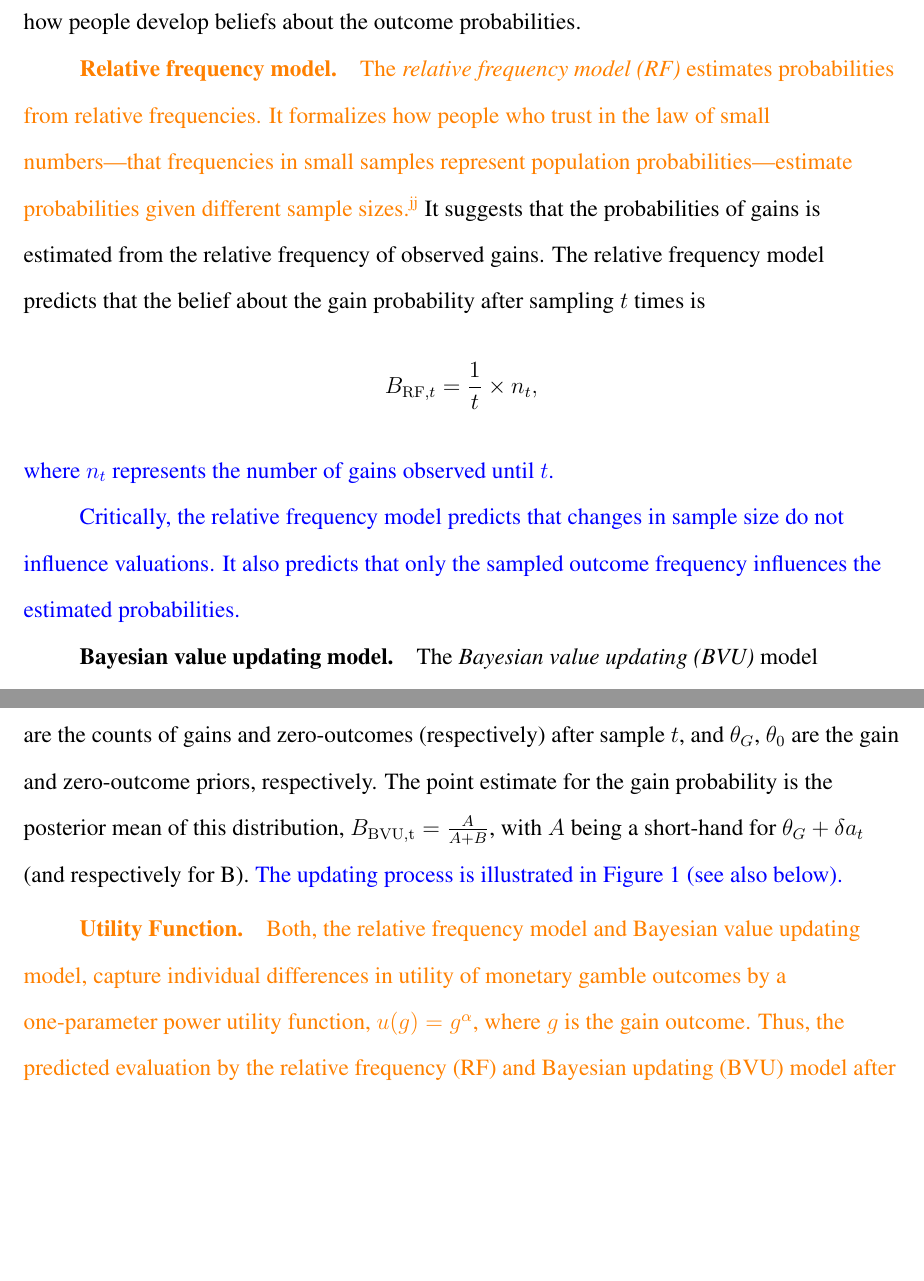
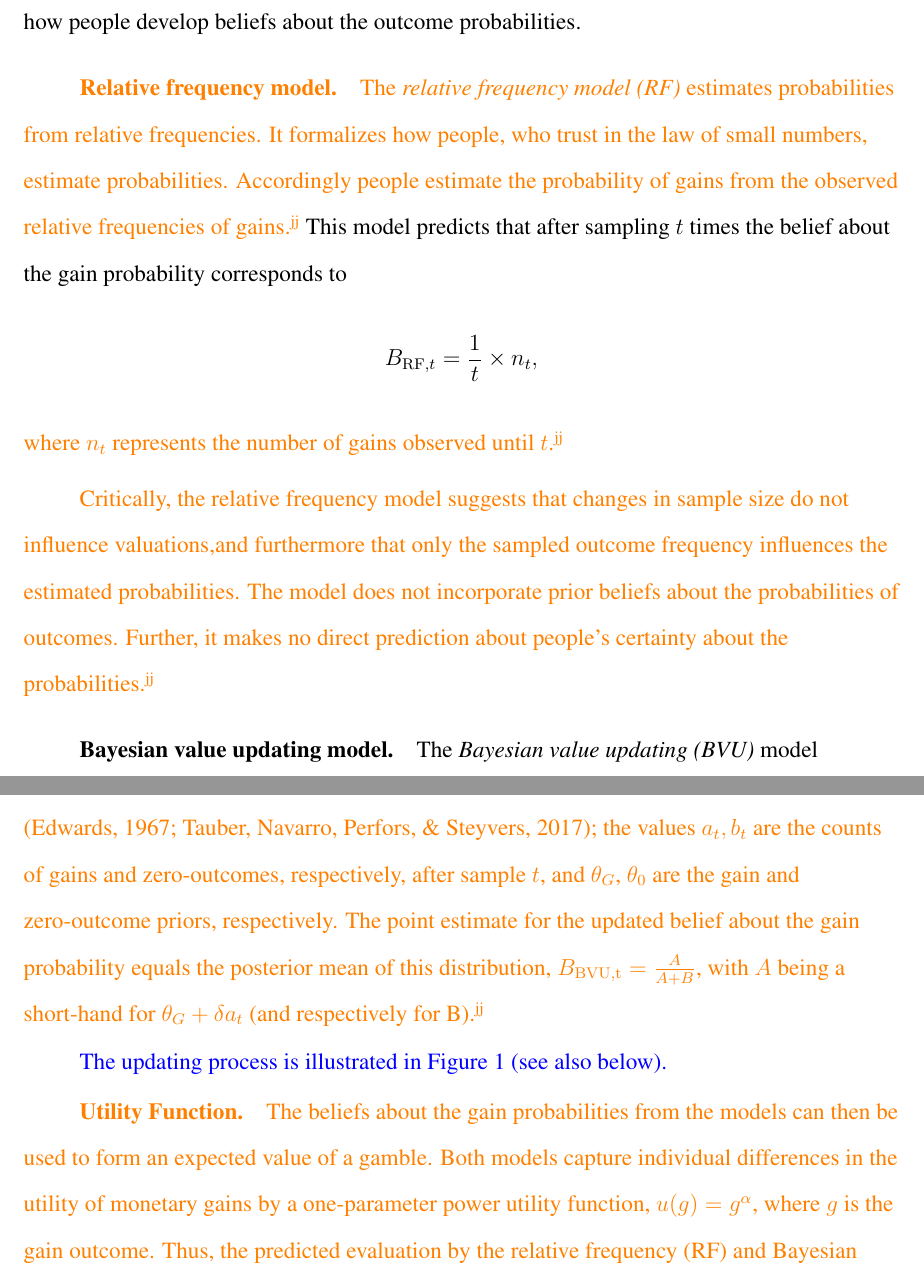
Before and after one commit to JanaJarecki/The-influence-of-sample-size-on-preferences-from-experience, a LaTeX paper (_R1_manuscript.tex): two parts of pages 7 and 8 of 38 before the commit and two parts of pages 7 and 8 of 39 after it, joined at a grey line, cut so that both start at the same text, the shorter picture padded with empty space. Compiled offline with pdfLaTeX.

Commit message:
Update on Overleaf.

```diff
--- a/_R1_manuscript.tex
+++ b/_R1_manuscript.tex
@@ -95,21 +95,23 @@ Both models that we propose are expected utility models. According to expected u
 
 \subsubsection{Relative frequency model}
 
-\added[id=jj]{The \textit{relative frequency model (RF)} estimates probabilities from relative frequencies. It formalizes how people who trust in the law of small numbers---that frequencies in small samples represent population probabilities---estimate probabilities given different sample sizes.} It suggests that the probabilities of gains is estimated from the relative frequency of observed gains. The relative frequency model predicts that the belief about the gain probability after sampling $t$ times is
+\added[id=jj]{The \textit{relative frequency model (RF)} estimates probabilities from relative frequencies. It formalizes how people, who trust in the law of small numbers, estimate probabilities. Accordingly people estimate the probability of gains from the observed relative frequencies of gains.} This model predicts that after sampling $t$ times the belief about the gain probability corresponds to
 $${B}_{\mathrm{RF}, t}  =  \frac{1}{t} \times n_t,$$
-\added{where $n_t$ represents the number of gains observed until $t$.}
+\added[id=jj]{where $n_t$ represents the number of gains observed until $t$.}
 
-\added{Critically, the relative frequency model predicts that changes in sample size do not influence valuations. It also predicts that only the sampled outcome frequency influences the estimated probabilities.}
+\added[id=jj]{Critically, the relative frequency model suggests that changes in sample size do not influence valuations,and furthermore that only the sampled outcome frequency influences the estimated probabilities. The model does not incorporate prior beliefs about the probabilities of outcomes. Further, it makes no direct prediction about people's certainty about the probabilities.}
 
 \subsubsection{Bayesian value updating model}
 The \emph{Bayesian value updating (BVU)} model  implements a Bayesian perspective on probability estimation and how people deal with uncertainty from sampling. Accordingly, peoples' beliefs about the gain probabilities follow Bayesian principles. \added[id=jj]{Unlike the relative frequency model, the Bayesian model highlights the role of prior beliefs about outcome probabilities before sampling. The beliefs about gain probabilities follow a beta distribution ${B}_{\mathrm{BVU}} \sim Beta(a,b)$. Before sampling, at $t = 0$, the beliefs are represented by a prior belief distribution $B_{\mathrm{BVU},0} \sim Beta(\theta_G$, $\theta_0)$, which is person-specific. The prior belief is updated from the sampled number of gains and zero-outcomes. The updated beliefs after sampling $t$ times follow the distribution}
 
 $$B_{\mathrm{BVU},t} \sim Beta(\theta_G + \delta a_t, \theta_0 + \delta b_t)$$,
 
-where  $\delta$ is a learning rate to account for individual differences in conservatism \citep{Edwards}, $a_t, b_t$ are the counts of gains and zero-outcomes (respectively) after sample $t$, and $\theta_G$, $\theta_0$ are the gain and zero-outcome priors, respectively. The point estimate for the gain probability is the posterior mean of this distribution, ${B}_\mathrm{BVU, t} = \frac{A}{A + B}$, with $A$ being a short-hand for $\theta_G + \delta a_t$ (and respectively for B). \textcolor{blue}{The updating process is illustrated in Figure \ref{fig:sensi} (see also below).}
+\added[id=jj]{where  $\delta$ is a learning rate to account for individual differences in conservatism \citep{Edwards1967,Tauber2017}; the values $a_t, b_t$ are the counts of gains and zero-outcomes, respectively, after sample $t$, and $\theta_G$, $\theta_0$ are the gain and zero-outcome priors, respectively. The point estimate for the updated belief about the gain probability equals the posterior mean of this distribution, ${B}_\mathrm{BVU, t} = \frac{A}{A + B}$, with $A$ being a short-hand for $\theta_G + \delta a_t$ (and respectively for B).}
+
+\textcolor{blue}{The updating process is illustrated in Figure \ref{fig:sensi} (see also below).}
 
 \subsubsection{Utility Function}
-\added[id=jj]{Both, the relative frequency model and Bayesian value updating model, capture individual differences in utility of monetary gamble outcomes by a one-parameter power utility function, $u(g) = g^{\mathrm{\alpha}}$, where $g$ is the gain outcome. Thus, the predicted evaluation by the relative frequency (RF) and Bayesian updating (BVU) model after sample $t$ is given by }
+\added[id=jj]{The beliefs about the gain probabilities from the models can then be used to form an expected value of a gamble. Both models capture individual differences in the utility of monetary gains by a one-parameter power utility function, $u(g) = g^{\mathrm{\alpha}}$, where $g$ is the gain outcome. Thus, the predicted evaluation by the relative frequency (RF) and Bayesian updating (BVU) model after sample $t$ is given by }
 
 $$V_{\mathrm{RF}, t} = \sqrt[\mathrm{\alpha}]{{B}_{\mathrm{RF}, t} \times u({g})}$$
 
```
Also changed, not shown: _R1_manuscript.tex (7 more changed lines).
